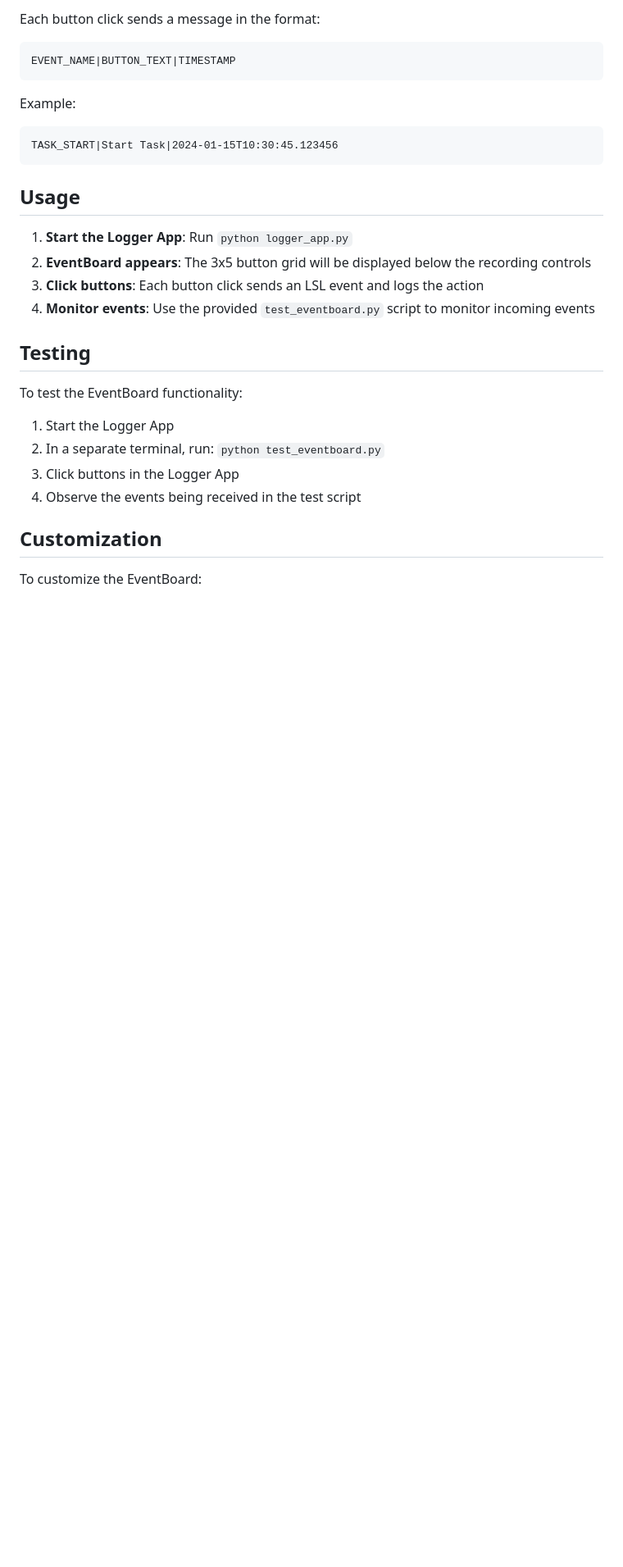
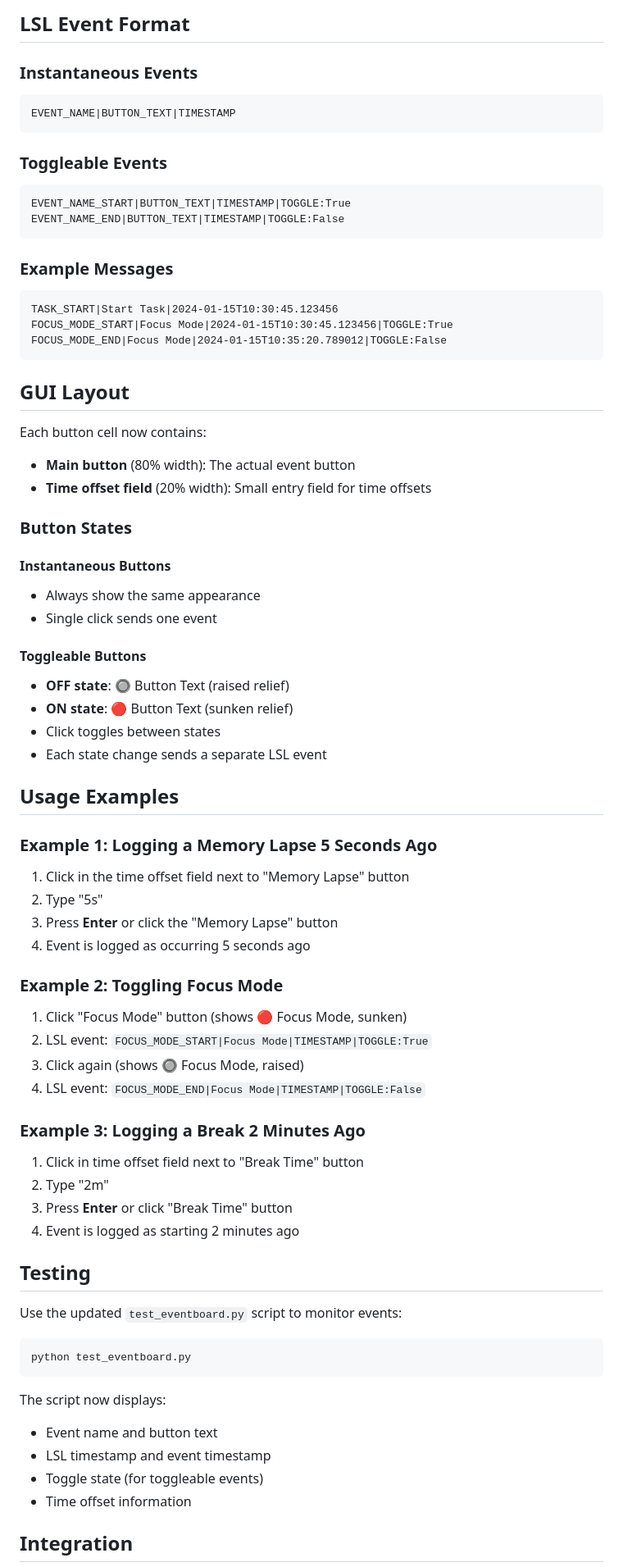
Before and after one commit to CommanderPho/PhoLogToLabStreamingLayer, a Markdown page: README.md, the part around one of its changes. Shown at 82% size. Rendered like a GitHub page; blank space fills up the shorter version.

````diff
--- a/README.md
+++ b/README.md
@@ -157,31 +165,75 @@ The EventBoard creates a dedicated LSL stream with the following properties:
 
-Each button click sends a message in the format:
+## LSL Event Format
+
+### Instantaneous Events
 ```
 EVENT_NAME|BUTTON_TEXT|TIMESTAMP
 ```
 
-Example:
+### Toggleable Events
+```
+EVENT_NAME_START|BUTTON_TEXT|TIMESTAMP|TOGGLE:True
+EVENT_NAME_END|BUTTON_TEXT|TIMESTAMP|TOGGLE:False
+```
+
+### Example Messages
 ```
 TASK_START|Start Task|2024-01-15T10:30:45.123456
+FOCUS_MODE_START|Focus Mode|2024-01-15T10:30:45.123456|TOGGLE:True
+FOCUS_MODE_END|Focus Mode|2024-01-15T10:35:20.789012|TOGGLE:False
 ```
 
-## Usage
+## GUI Layout
 
-1. **Start the Logger App**: Run `python logger_app.py`
-2. **EventBoard appears**: The 3x5 button grid will be displayed below the recording controls
-3. **Click buttons**: Each button click sends an LSL event and logs the action
-4. **Monitor events**: Use the provided `test_eventboard.py` script to monitor incoming events
+Each button cell now contains:
+- **Main button** (80% width): The actual event button
+- **Time offset field** (20% width): Small entry field for time offsets
+
+### Button States
+
+#### Instantaneous Buttons
+- Always show the same appearance
+- Single click sends one event
+
+#### Toggleable Buttons
+- **OFF state**: 🔘 Button Text (raised relief)
+- **ON state**: 🔴 Button Text (sunken relief)
+- Click toggles between states
+- Each state change sends a separate LSL event
+
+## Usage Examples
+
+### Example 1: Logging a Memory Lapse 5 Seconds Ago
+1. Click in the time offset field next to "Memory Lapse" button
+2. Type "5s"
+3. Press **Enter** or click the "Memory Lapse" button
+4. Event is logged as occurring 5 seconds ago
+
+### Example 2: Toggling Focus Mode
+1. Click "Focus Mode" button (shows 🔴 Focus Mode, sunken)
+2. LSL event: `FOCUS_MODE_START|Focus Mode|TIMESTAMP|TOGGLE:True`
+3. Click again (shows 🔘 Focus Mode, raised)
+4. LSL event: `FOCUS_MODE_END|Focus Mode|TIMESTAMP|TOGGLE:False`
+
+### Example 3: Logging a Break 2 Minutes Ago
+1. Click in time offset field next to "Break Time" button
+2. Type "2m"
+3. Press **Enter** or click "Break Time" button
+4. Event is logged as starting 2 minutes ago
 
 ## Testing
 
-To test the EventBoard functionality:
+Use the updated `test_eventboard.py` script to monitor events:
 
-1. Start the Logger App
-2. In a separate terminal, run: `python test_eventboard.py`
-3. Click buttons in the Logger App
-4. Observe the events being received in the test script
+```bash
+python test_eventboard.py
+```
 
-## Customization
+The script now displays:
+- Event name and button text
+- LSL timestamp and event timestamp
+- Toggle state (for toggleable events)
+- Time offset information
 
-To customize the EventBoard:
+## Integration
 
````
Also changed, not shown: other parts of README.md (+51 -49 lines).
